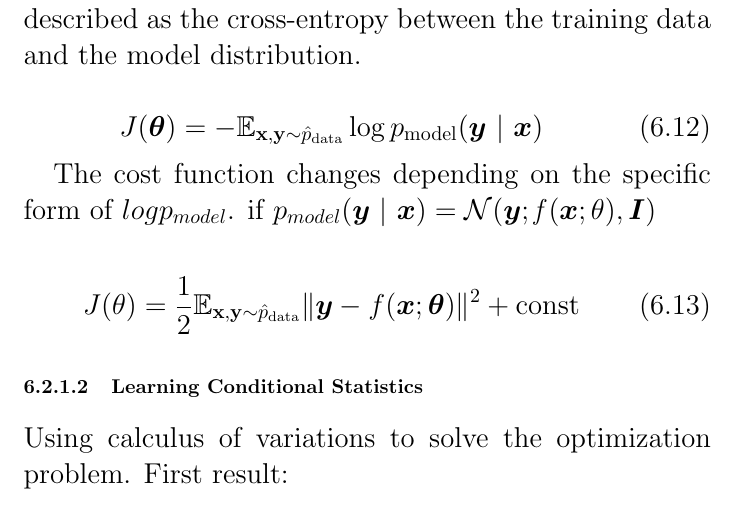
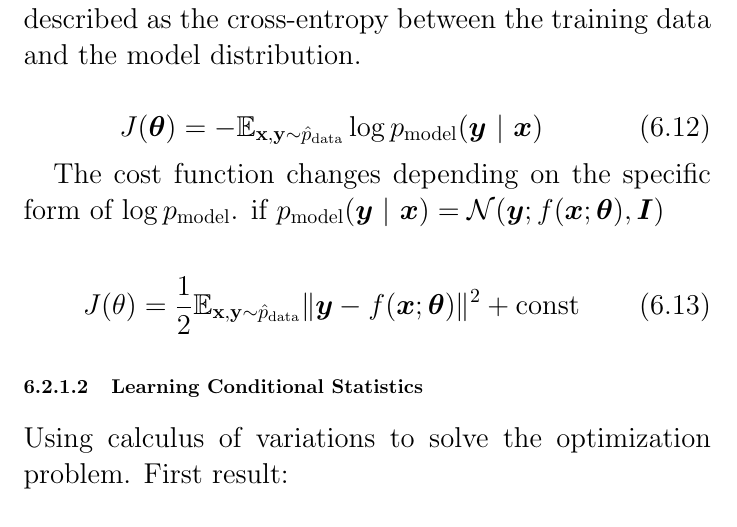
Before and after one commit to stevenokm/ml-nthu-2017-classnote, a LaTeX document (main.tex, which reads Ch6.2.tex): part of page 1 of 6, cut so that both start at the same text. Compiled offline with pdfLaTeX.

Commit message:
fix equation

```diff
--- a/Ch6.2.tex
+++ b/Ch6.2.tex
@@ -15,8 +15,8 @@ Cost function is the negative log-likelihood, equivalently described as the cros
           \log p _ \mathrm{model} ( \bm{y}\ |\ \bm{x} )
   \end{equation}
 
-The cost function changes depending on the specific form of $logp_{model}$.
-if $p_{model}(\bm{y}\  |\ \bm{x})=\mathcal{N}(\bm{y};\mathit{f}(\bm{x};\theta),\bm{I})$
+The cost function changes depending on the specific form of $\log p _ \mathrm{model}$.
+if $p _ \mathrm{model}(\bm{y}\ |\ \bm{x}) = \mathcal{N}(\bm{y}; f(\bm{x}; \bm{\theta}), \bm{I})$
 
   % eq 6.13
   \begin{equation} \tag{6.13}
```
